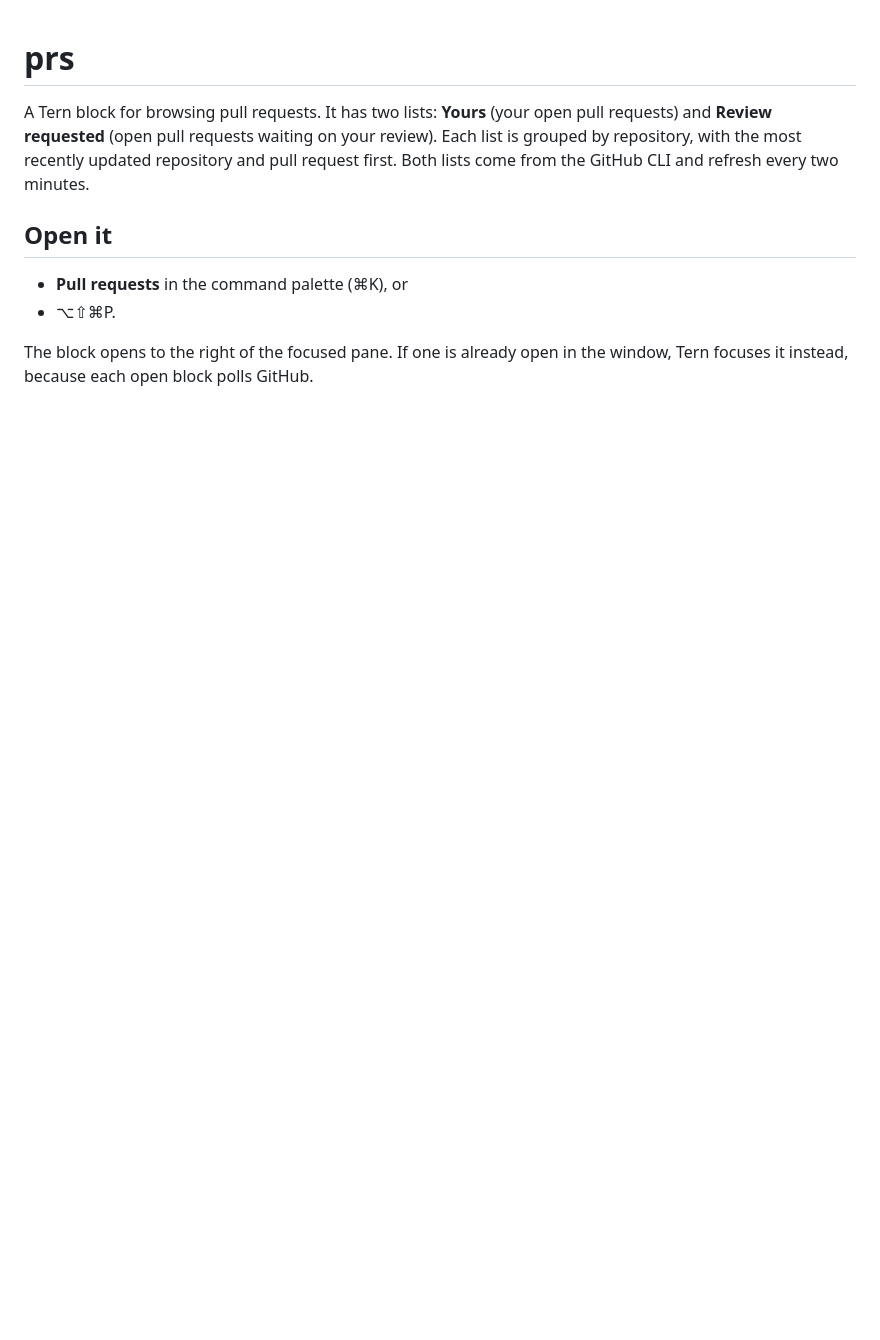
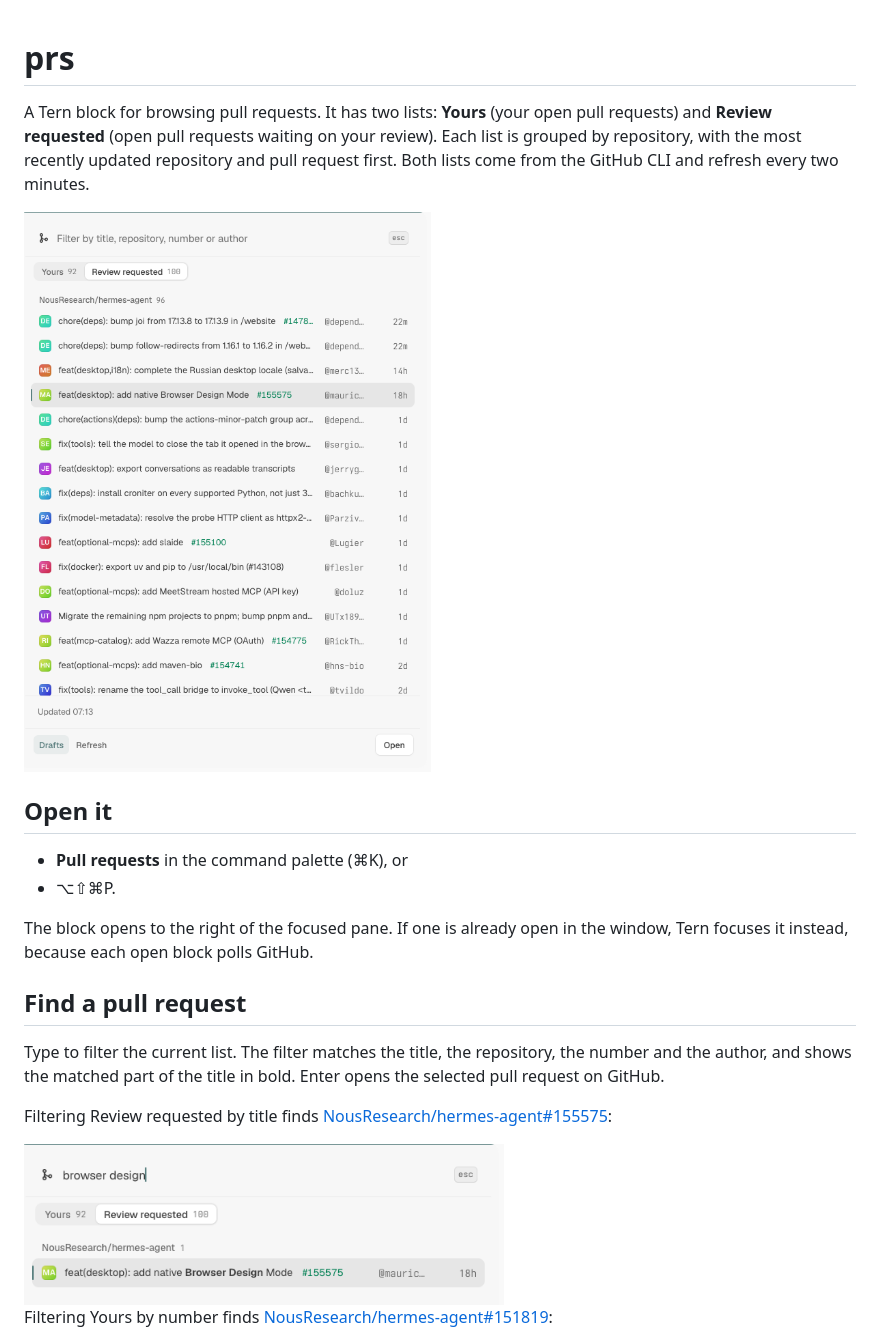
Before and after one commit to alt-glitch/tern-plugins, a Markdown page: prs/README.md, the part around one of its changes. GitHub-like rendering; pictures changed too: prs/docs/filter-by-title.png (added), prs/docs/review-requested.png (added); blank space fills up the shorter version.

Commit message:
docs(prs): screenshots of the lists and of finding one pull request

```diff
--- a/prs/README.md
+++ b/prs/README.md
@@ -4,6 +4,8 @@ A Tern block for browsing pull requests. It has two lists: **Yours** (your open
 and **Review requested** (open pull requests waiting on your review). Each list is grouped by
 repository, with the most recently updated repository and pull request first. Both lists come
 from the GitHub CLI and refresh every two minutes.
+
+<img src="docs/review-requested.png" alt="The Review requested tab: pull requests in NousResearch/hermes-agent with each author's initials and handle and how long ago each was updated" width="480">
 
 ## Open it
 
@@ -12,3 +14,18 @@ from the GitHub CLI and refresh every two minutes.
 
 The block opens to the right of the focused pane. If one is already open in the window, Tern
 focuses it instead, because each open block polls GitHub.
+
+## Find a pull request
+
+Type to filter the current list. The filter matches the title, the repository, the number and
+the author, and shows the matched part of the title in bold. Enter opens the selected pull
+request on GitHub.
+
+Filtering Review requested by title finds
+[NousResearch/hermes-agent#155575](https://github.com/NousResearch/hermes-agent/pull/155575):
+
+<img src="docs/filter-by-title.png" alt="The filter 'browser design' leaves one row: feat(desktop): add native Browser Design Mode #155575, with the matched words in bold" width="480">
+
+Filtering Yours by number finds
+[NousResearch/hermes-agent#151819](https://github.com/NousResearch/hermes-agent/pull/151819):
+
```
Also changed, not shown: other parts of prs/README.md (+13 -2 lines), prs/docs/filter-by-number.png (added), prs/docs/signed-out.png (added), prs/docs/yours.png (added).
